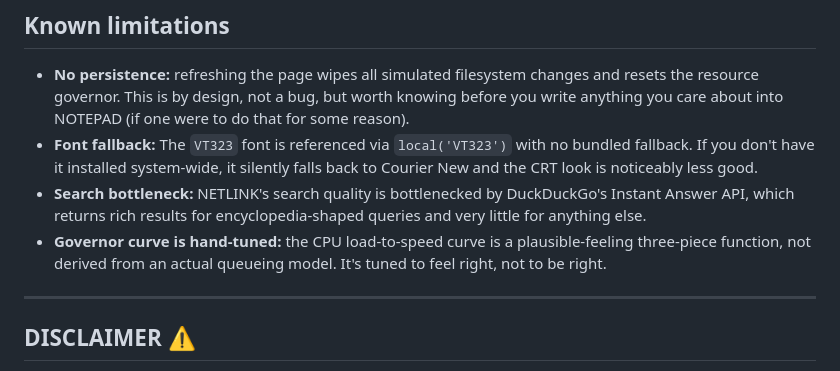
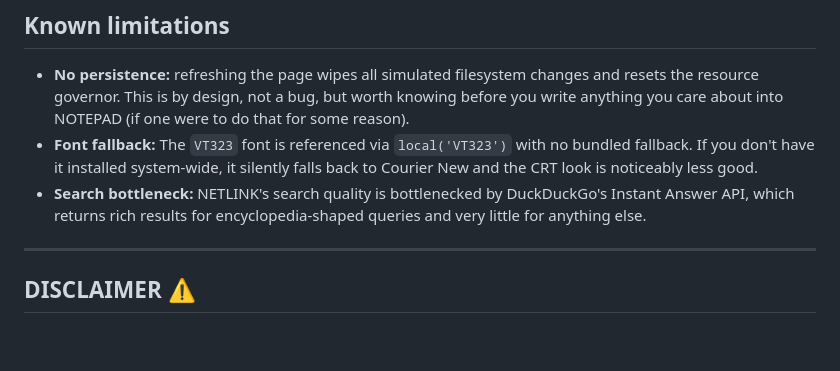
Before and after one commit to Kasai-Kitsune/VM-OS, a Markdown page: README.md, the part around the change. GitHub-like rendering; blank space fills up the shorter version.

Commit message:
Remove note on governor curve tuning
Removed a note about the governor curve being hand-tuned from the README.

```diff
--- a/README.md
+++ b/README.md
@@ -54,8 +54,6 @@ That said, a few things in here are real:
 * **No persistence:** refreshing the page wipes all simulated filesystem changes and resets the resource governor. This is by design, not a bug, but worth knowing before you write anything you care about into NOTEPAD (if one were to do that for some reason).
 * **Font fallback:** The `VT323` font is referenced via `local('VT323')` with no bundled fallback. If you don't have it installed system-wide, it silently falls back to Courier New and the CRT look is noticeably less good.
 * **Search bottleneck:** NETLINK's search quality is bottlenecked by DuckDuckGo's Instant Answer API, which returns rich results for encyclopedia-shaped queries and very little for anything else.
-* **Governor curve is hand-tuned:** the CPU load-to-speed curve is a plausible-feeling three-piece function, not derived from an actual queueing model. It's tuned to feel right, not to be right.
-
 ---
 
 ## DISCLAIMER ⚠️
```
